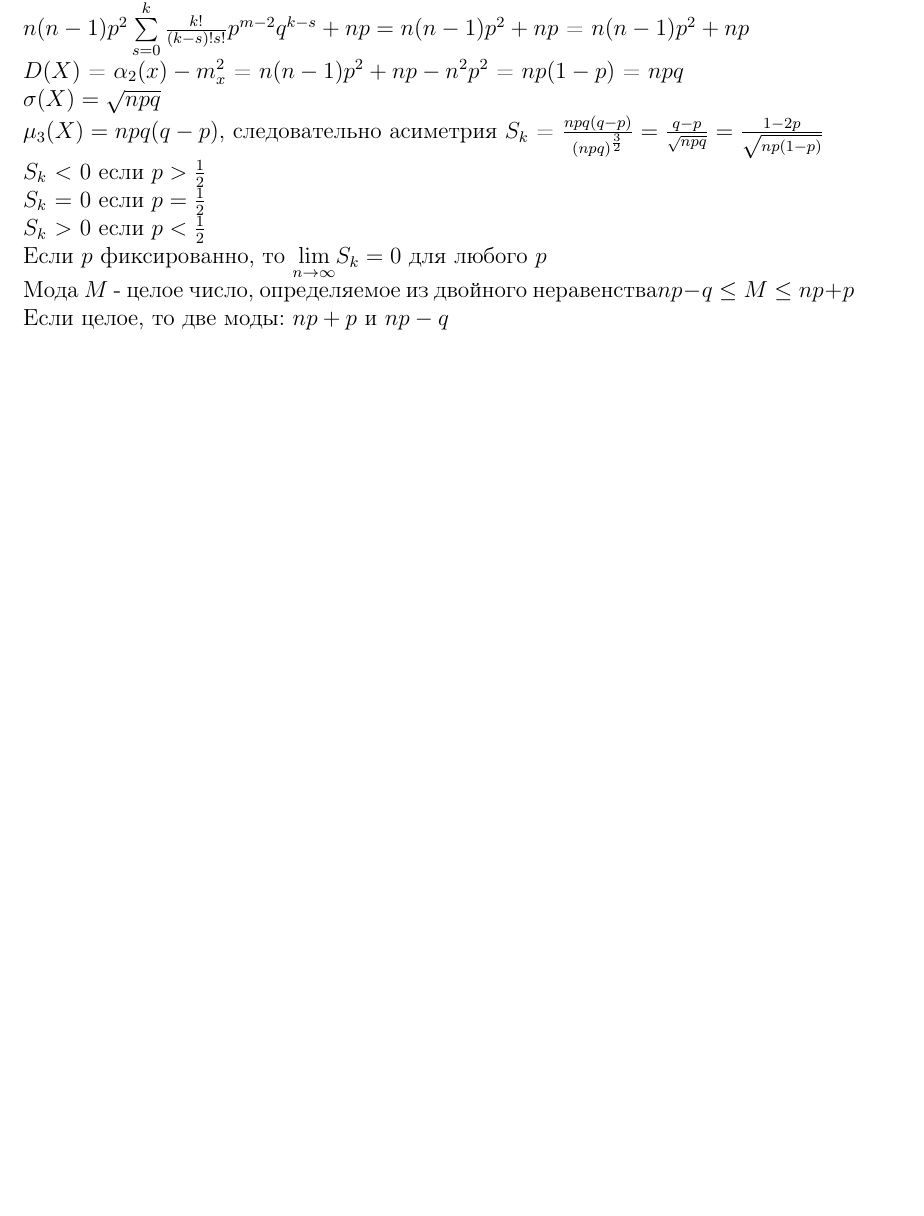
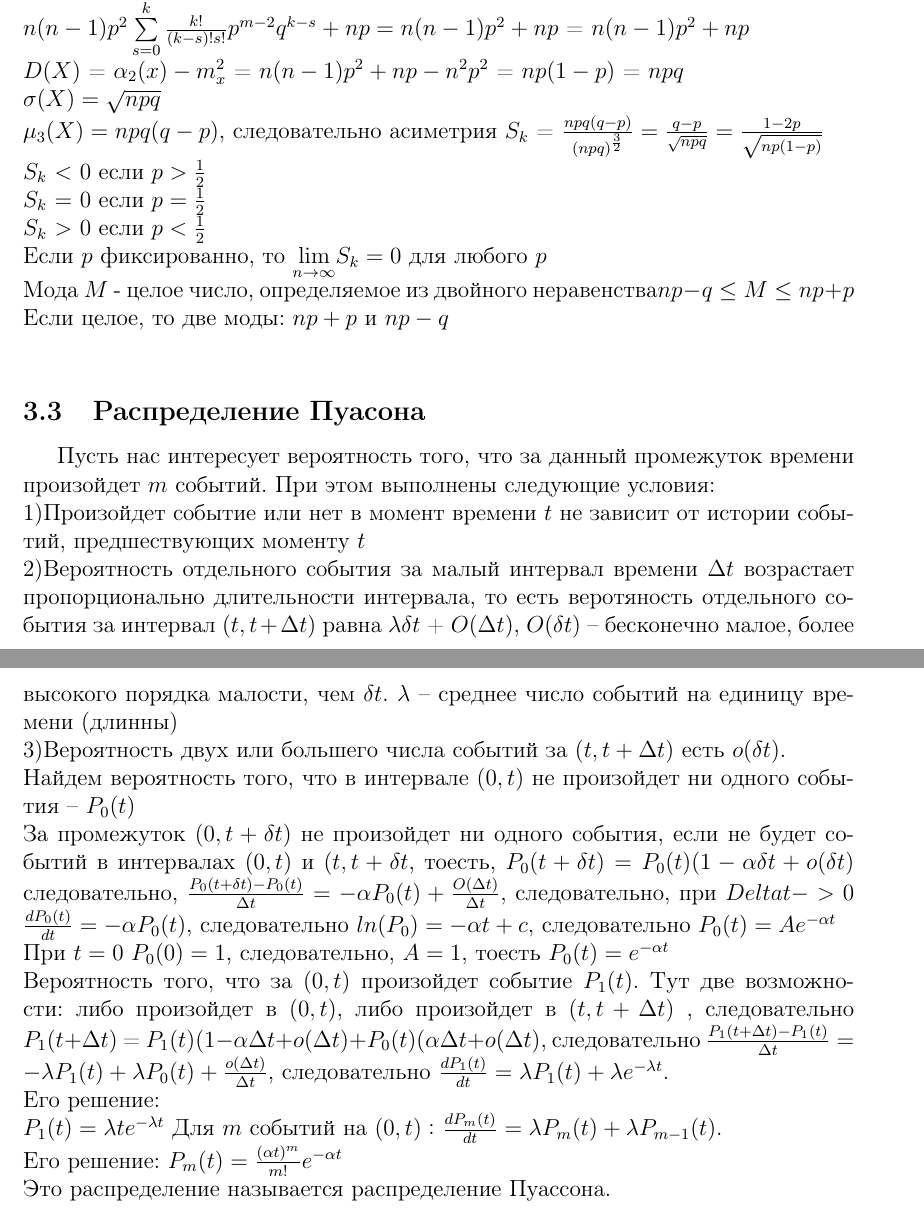
Before and after one commit to ArseniyIFMO/TEX, a LaTeX document (Practise.tex): part of page 21 of 21 before the commit and two parts of pages 21 and 22 of 22 after it, the two joined at a grey line, cut so that both start at the same text, the shorter picture padded with empty space. Compiled offline with pdfLaTeX.

Commit message:
up to 24 page

```diff
--- a/Practise.tex
+++ b/Practise.tex
@@ -510,6 +510,23 @@ $S_k$ $>$ $0$ если $p<\frac{1}{2}$\\
 Мода $M$ - целое число, определяемое из двойного неравенства$np-q \leq M \leq np + p$\\
 Если целое, то две моды: $np+p$ и $np-q$\\
 %страница 23
-
-
+\subsection{Распределение Пуасона}
+Пусть нас интересует вероятность того, что за данный промежуток времени произойдет $m$ событий. При этом выполнены следующие условия:\\
+1)Произойдет событие или нет в момент времени $t$ не зависит от истории событий, предшествующих моменту $t$\\
+2)Вероятность отдельного события за малый интервал времени $\Delta t$ возрастает пропорционально длительности интервала, то есть веротяность отдельного события за интервал $(t, t + \Delta t)$ равна $\lambda \delta t$ + $O(\Delta t)$, $O(\delta t)$ -- бесконечно малое, более высокого порядка малости, чем $\delta t$. $\lambda$  -- среднее число событий на единицу времени (длинны)\\
+3)Вероятность двух или большего числа событий за $(t, t + \Delta t)$ есть $o(\delta t)$.\\
+Найдем вероятность того, что в интервале $(0, t)$ не произойдет ни одного события -- $P_0(t)$\\
+За промежуток $(0, t + \delta t)$ не произойдет ни одного события, если не будет событий в интервалах $(0, t)$ и $(t, t+\delta t$, тоесть,
+$P_0(t+\delta t) = P_0(t)(1-\alpha\delta t + o(\delta t)$ следовательно, $\frac{P_0(t+\delta t) - P_0(t)}{\Delta t} = -\alpha P_0(t) + \frac{O(\Delta t)}{\Delta t}$, следовательно, при $Delta   t -> 0$ $\frac{dP_0(t)}{dt}  = -\alpha P_0(t)$, следовательно $ln(P_0) = -\alpha t + c$, следовательно $P_0(t) = Ae^{-\alpha t}$\\
+При $t = 0$ $P_0(0)  = 1$, следовательно, $A = 1$, тоесть $P_0(t) = e^{-\alpha t}$\\
+Вероятность того, что за $(0, t)$ произойдет событие $P_1(t)$.
+Тут две возможности: либо произойдет в $(0, t)$, либо произойдет в $(t, t + \Delta t)$ , следовательно $P_1(t+\Delta t)$ = $P_1(t)(1-\alpha \Delta t + o(\Delta t) + P_0(t)(\alpha \Delta t + o(\Delta t)$,
+ следовательно $\frac{P_1(t+\Delta t) - P_1(t)}{\Delta t} = -\lambda P_1(t) + \lambda P_0(t) + \frac{o(\Delta t)}{\Delta t}$,  следовательно $\frac{dP_1(t)}{dt}  = \lambda P_1(t) + \lambda e^{-\lambda t}$.\\
+ Его решение:\\
+$P_1(t) = \lambda t e^{-\lambda t}$
+Для $m$ событий на $(0, t):$
+$\frac{dP_m(t)}{dt} = \lambda P_m(t) + \lambda P_{m-1}(t)$.\\
+Его решение: $P_m(t) = \frac{(\alpha t)^m}{m!} e^{-\alpha t}$\\
+Это распределение называется распределение Пуассона.
+%страница 24
 \end{document}
```
Also changed, not shown: Practise.pdf, 1 other file.
